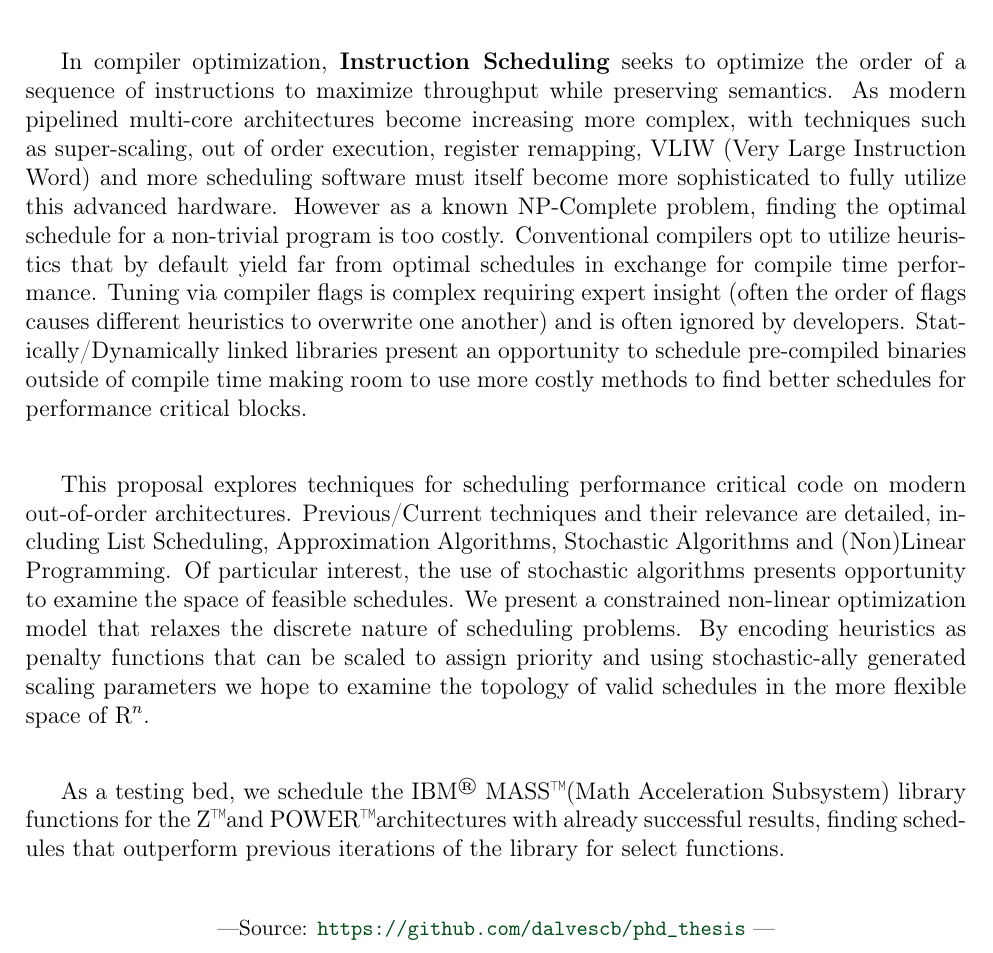
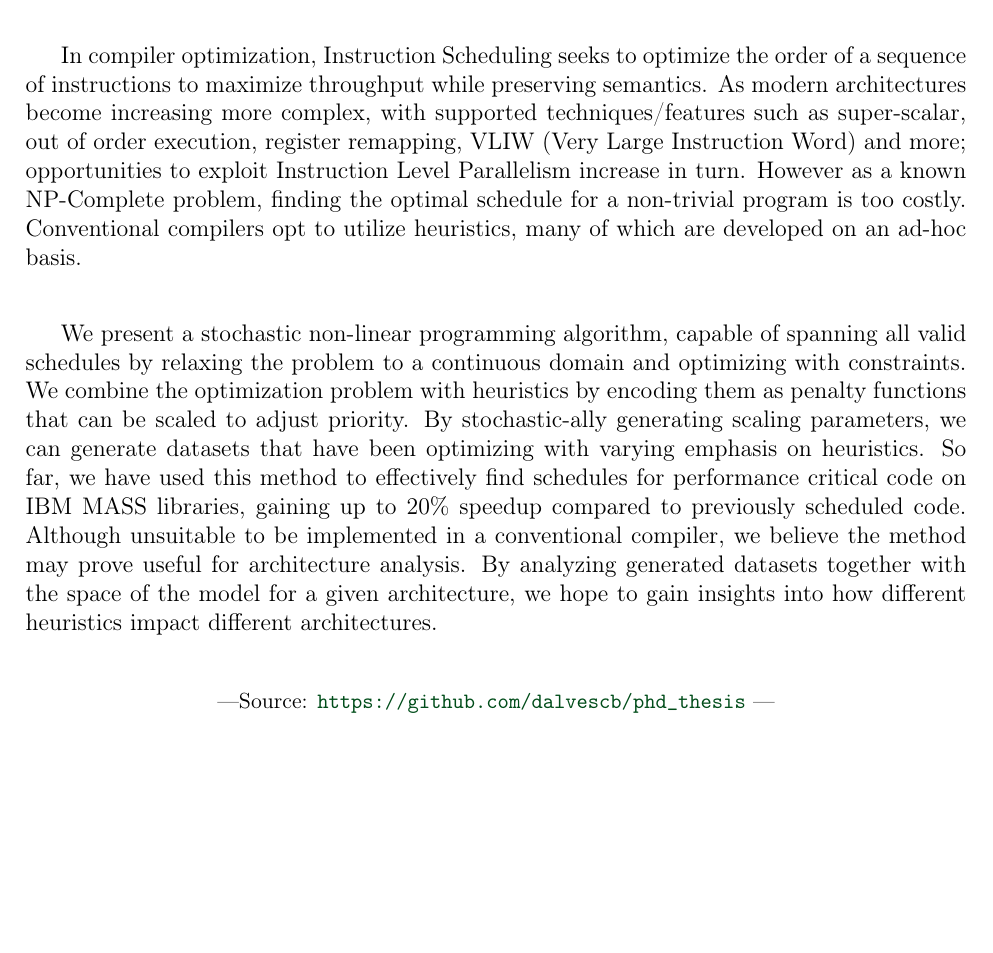
Before and after one commit to dalvescb/phd_thesis, a LaTeX thesis (proposal.tex): part of page 2 of 27, cut so that both start at the same text, the shorter picture padded with empty space. Compiled offline with pdfLaTeX.

Commit message:
updated abstract

```diff
--- a/proposal.tex
+++ b/proposal.tex
@@ -106,42 +106,32 @@ Wolfram Kahl                                         kahl@cas.mcmaster.ca
 \begin{abstract}
 
 
-In compiler optimization, \textbf{Instruction Scheduling} seeks to optimize the order of
-a sequence of instructions to maximize throughput while preserving semantics.
-As modern pipelined multi-core architectures become increasing more complex, with
-techniques such as super-scaling, out of order execution, register remapping,
-VLIW (Very Large Instruction Word) and
-more scheduling software must itself become more sophisticated to fully
-utilize this advanced hardware. However as a known NP-Complete problem, finding
-the optimal schedule for a non-trivial program is too costly. Conventional
-compilers opt to utilize heuristics that by default yield far from optimal schedules in
-exchange for compile time performance. Tuning via compiler flags is complex
-requiring expert insight (often the order of flags causes different heuristics
-to overwrite one another) and is often ignored by developers. Statically/Dynamically
-linked libraries present an opportunity to schedule pre-compiled binaries
-outside of compile time making room to use more costly methods to find better
-schedules for performance critical blocks.
+In compiler optimization, Instruction Scheduling seeks to optimize the order of
+a sequence of instructions to maximize throughput while preserving semantics. As
+modern architectures become increasing more complex, with supported
+techniques/features such as super-scalar, out of order execution, register
+remapping, VLIW (Very Large Instruction Word) and more; opportunities to exploit
+Instruction Level Parallelism increase in turn. However as a known NP-Complete
+problem, finding the optimal schedule for a non-trivial program is too costly.
+Conventional compilers opt to utilize heuristics, many of which are developed on
+an ad-hoc basis.
+
 
 \vspace{1em}
 
-This proposal explores techniques for scheduling performance critical code on
-modern out-of-order architectures. Previous/Current techniques and their
-relevance are detailed, including List Scheduling, Approximation Algorithms,
-Stochastic Algorithms and (Non)Linear Programming. Of particular interest, the use of
-stochastic algorithms presents opportunity to examine the space of feasible
-schedules. We present a constrained non-linear optimization model that relaxes
-the discrete nature of scheduling problems. By encoding heuristics as penalty
-functions that can be scaled to assign priority and using stochastic-ally
-generated scaling parameters we hope to examine the topology of valid schedules
-in the more flexible space of \(\textrm{R}^n\).
-
-\vspace{1em}
-
-As a testing bed, we schedule the IBM\textsuperscript{\textregistered}
-MASS\texttrademark (Math Acceleration Subsystem) library functions for the
-Z\texttrademark and POWER\texttrademark architectures with already successful results,
-finding schedules that outperform previous iterations of the library for select
-functions.
+We present a stochastic non-linear programming algorithm, capable of spanning
+all valid schedules by relaxing the problem to a continuous domain and optimizing
+with constraints. We combine the optimization problem with heuristics by
+encoding them as penalty functions that can be scaled to adjust priority. By
+stochastic-ally generating scaling parameters, we can generate datasets that
+have been optimizing with varying emphasis on heuristics. So
+far, we have used this method to effectively find schedules for performance
+critical code on IBM MASS libraries, gaining up to 20\% speedup compared to
+previously scheduled code. Although unsuitable to be implemented in a
+conventional compiler, we believe the method may prove useful for architecture
+analysis. By analyzing generated datasets together with the space of the model
+for a given architecture, we hope to gain insights into how different heuristics
+impact different architectures.
 
 \begin{center}
 \begin{small}
```
Also changed, not shown: proposal.pdf, proposal.tex (48 more changed lines), 1 other file.
